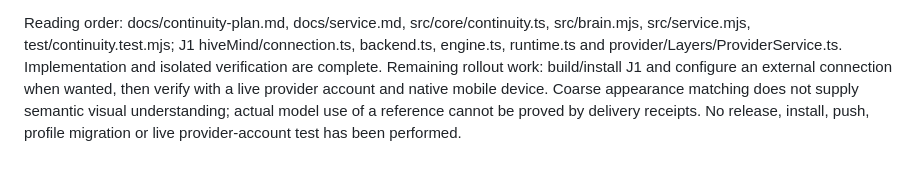
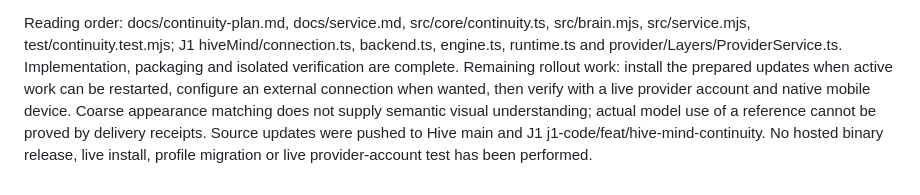
Before and after one commit to Jahdir-Cartagena-Rivers/Hive-Mind, a Markdown page: docs/IMPLEMENTATION-CHECKPOINT.md, the part around the change. Drawn GitHub-style.

Commit message:
docs: clarify that update preparation is complete

```diff
--- a/docs/IMPLEMENTATION-CHECKPOINT.md
+++ b/docs/IMPLEMENTATION-CHECKPOINT.md
@@ -138,9 +138,11 @@ networking. Evidence: `%TEMP%/hive-continuity-benchmark-SVh23K/result.json`.
 Reading order: docs/continuity-plan.md, docs/service.md, src/core/continuity.ts,
 src/brain.mjs, src/service.mjs, test/continuity.test.mjs; J1 hiveMind/connection.ts,
 backend.ts, engine.ts, runtime.ts and provider/Layers/ProviderService.ts.
-Implementation and isolated verification are complete. Remaining rollout work:
-build/install J1 and configure an external connection when wanted, then verify
-with a live provider account and native mobile device. Coarse appearance matching
+Implementation, packaging and isolated verification are complete. Remaining
+rollout work: install the prepared updates when active work can be restarted,
+configure an external connection when wanted, then verify with a live provider
+account and native mobile device. Coarse appearance matching
 does not supply semantic visual understanding; actual model use of a reference
-cannot be proved by delivery receipts. No release, install, push, profile
-migration or live provider-account test has been performed.
+cannot be proved by delivery receipts. Source updates were pushed to Hive main
+and J1 j1-code/feat/hive-mind-continuity. No hosted binary release, live install,
+profile migration or live provider-account test has been performed.
```
